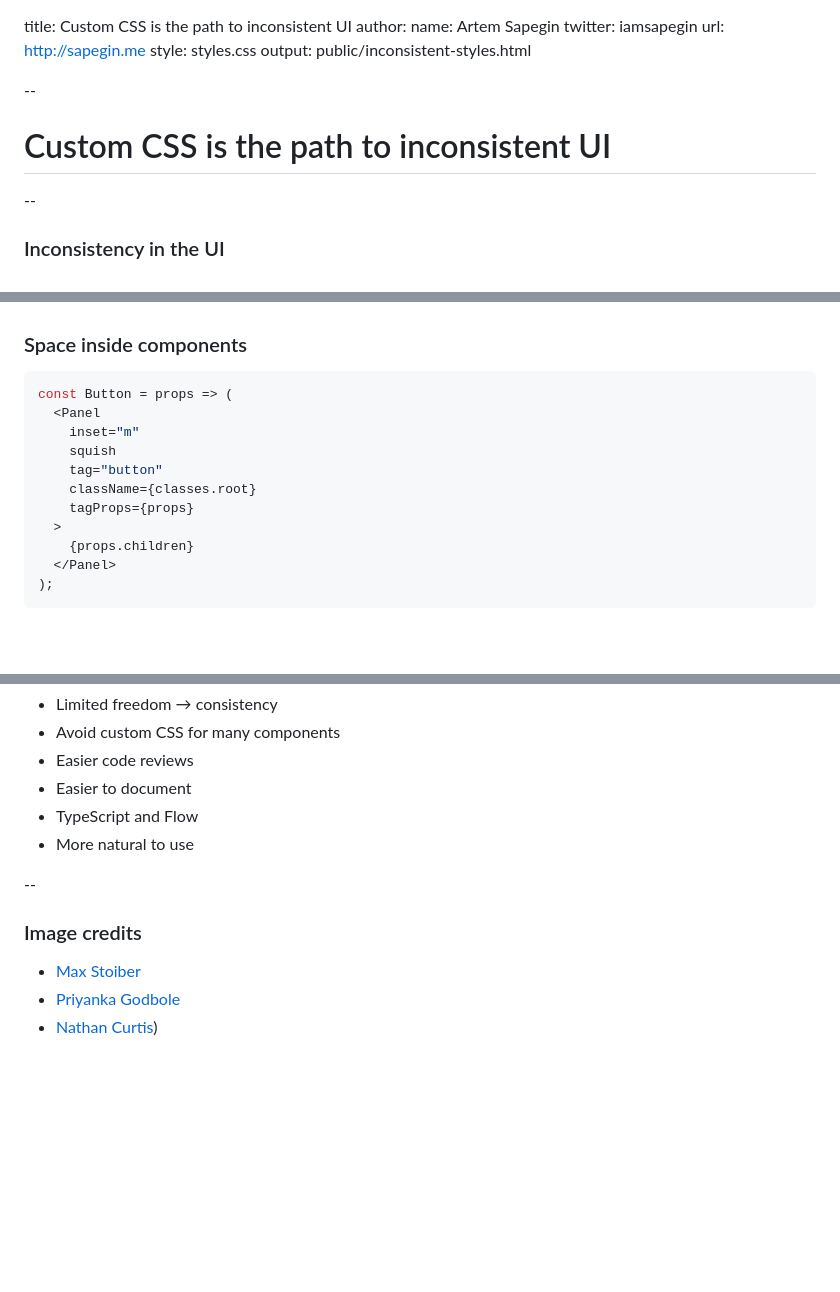
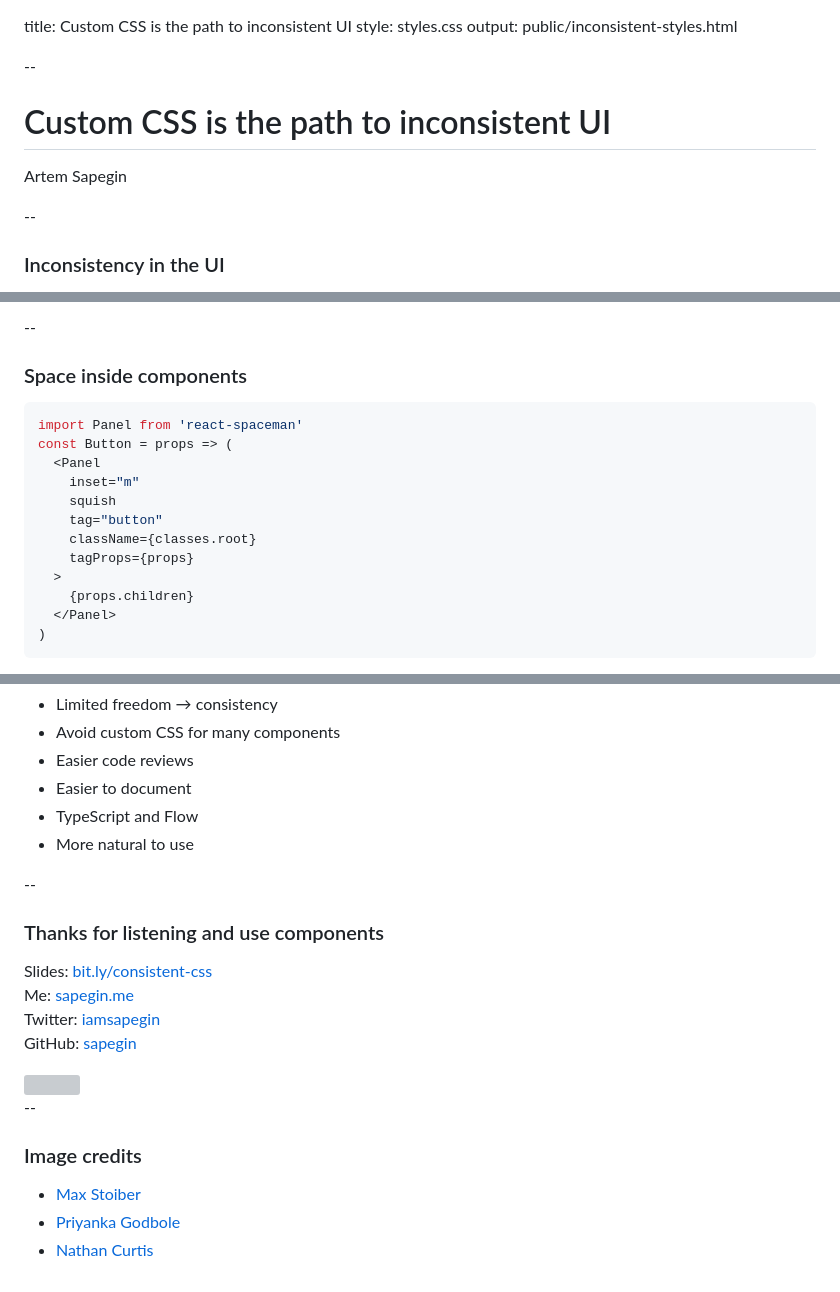
Before and after one commit to sapegin/slides, a Markdown page: inconsistent-styles.md, 3 parts joined by grey strips. Drawn GitHub-style; blank space fills up the shorter version; grey boxes are pictures that could not be loaded.

Commit message:
Tweak slides a bit

````diff
--- a/inconsistent-styles.md
+++ b/inconsistent-styles.md
@@ -1,14 +1,12 @@
 title: Custom CSS is the path to inconsistent UI
-author:
-  name: Artem Sapegin
-  twitter: iamsapegin
-  url: http://sapegin.me
 style: styles.css
 output: public/inconsistent-styles.html
 
 --
 
 # Custom CSS is the path to inconsistent UI
+
+Artem Sapegin
 
 --
 
@@ -122,6 +134,9 @@ output: public/inconsistent-styles.html
+--
+
 ### Space inside components
 
 ```js
+import Panel from 'react-spaceman'
 const Button = props => (
   <Panel
     inset="m"
@@ -132,5 +147,5 @@ const Button = props => (
   >
     {props.children}
   </Panel>
-);
+)
 ```
@@ -170,8 +191,19 @@ const Button = props => (
 
 --
 
+### Thanks for listening and use components
+
+Slides: [bit.ly/consistent-css](https://sapegin.github.io/slides/inconsistent-styles)<br>
+Me: [sapegin.me](http://sapegin.me/)<br>
+Twitter: [iamsapegin](https://twitter.com/iamsapegin)<br>
+GitHub: [sapegin](https://github.com/sapegin)
+
+<img src="images/inconsistent-styles/dogs.jpg" style="height:35vh">
+
+--
+
 ### Image credits
 
 * [Max Stoiber](https://mxstbr.com/)
 * [Priyanka Godbole](https://blog.prototypr.io/10-practical-steps-to-create-a-predictable-accessible-and-harmonious-typography-system-a-case-6c85d901bedd)
-* [Nathan Curtis](https://medium.com/eightshapes-llc/space-in-design-systems-188bcbae0d62))
+* [Nathan Curtis](https://medium.com/eightshapes-llc/space-in-design-systems-188bcbae0d62)
````
Also changed, not shown: other parts of inconsistent-styles.md (+23 -3 lines), public/images/inconsistent-styles/dogs.jpg (added), public/images/inconsistent-styles/glue.png (added), 2 other files.
